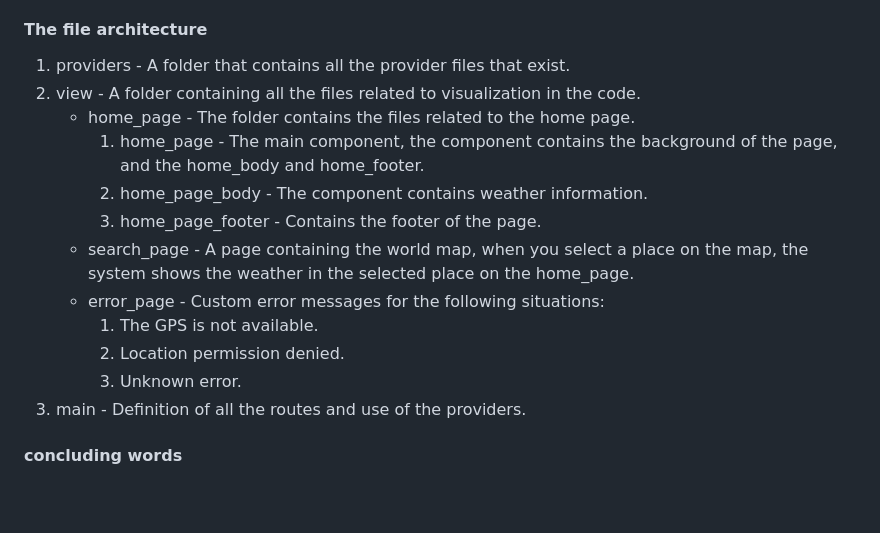
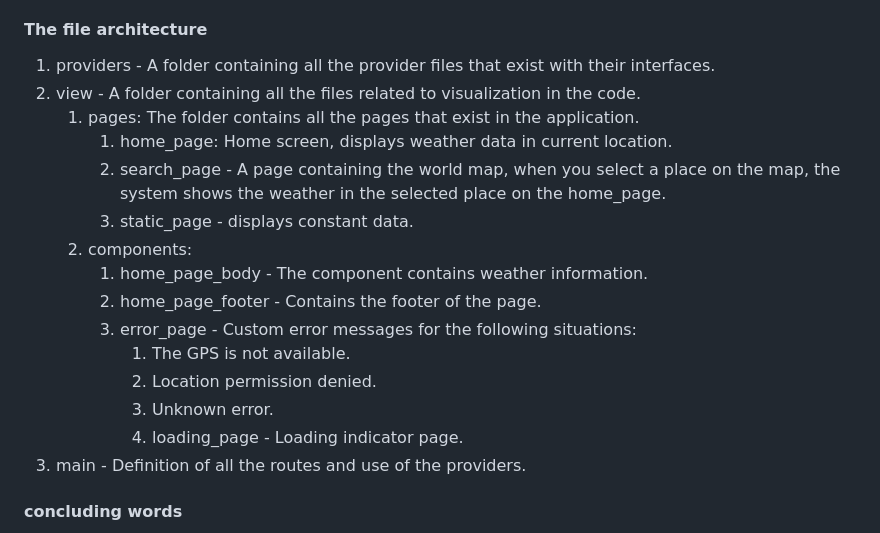
Before and after one commit to sagiv1996/home-assignment-safeguard, a Markdown page: README.md, the part around the change. GitHub-like rendering; blank space fills up the shorter version.

Commit message:
update readme.me file

```diff
--- a/README.md
+++ b/README.md
@@ -34,17 +34,20 @@ In order to run the code make sure you have an updated version of Flutter.
 
 #### The file architecture
 
-1. providers - A folder that contains all the provider files that exist.
+1. providers - A folder containing all the provider files that exist with their interfaces.
 2. view - A folder containing all the files related to visualization in the code.
-   - home_page - The folder contains the files related to the home page.
-     1. home_page - The main component, the component contains the background of the page, and the home_body and home_footer.
-     2. home_page_body - The component contains weather information.
-     3. home_page_footer - Contains the footer of the page.
-   - search_page - A page containing the world map, when you select a place on the map, the system shows the weather in the selected place on the home_page.
-   - error_page - Custom error messages for the following situations:
-     1. The GPS is not available.
-     2. Location permission denied.
-     3. Unknown error.
+   1. pages: The folder contains all the pages that exist in the application.
+      1. home_page: Home screen, displays weather data in current location.
+      2. search_page - A page containing the world map, when you select a place on the map, the system shows the weather in the selected place on the home_page.
+      3. static_page - displays constant data.
+   2. components:
+      1. home_page_body - The component contains weather information.
+      2. home_page_footer - Contains the footer of the page.
+      3. error_page - Custom error messages for the following situations:
+         1. The GPS is not available.
+         2. Location permission denied.
+         3. Unknown error.
+         4. loading_page - Loading indicator page.
 3. main - Definition of all the routes and use of the providers.
 
 #### concluding words
```
